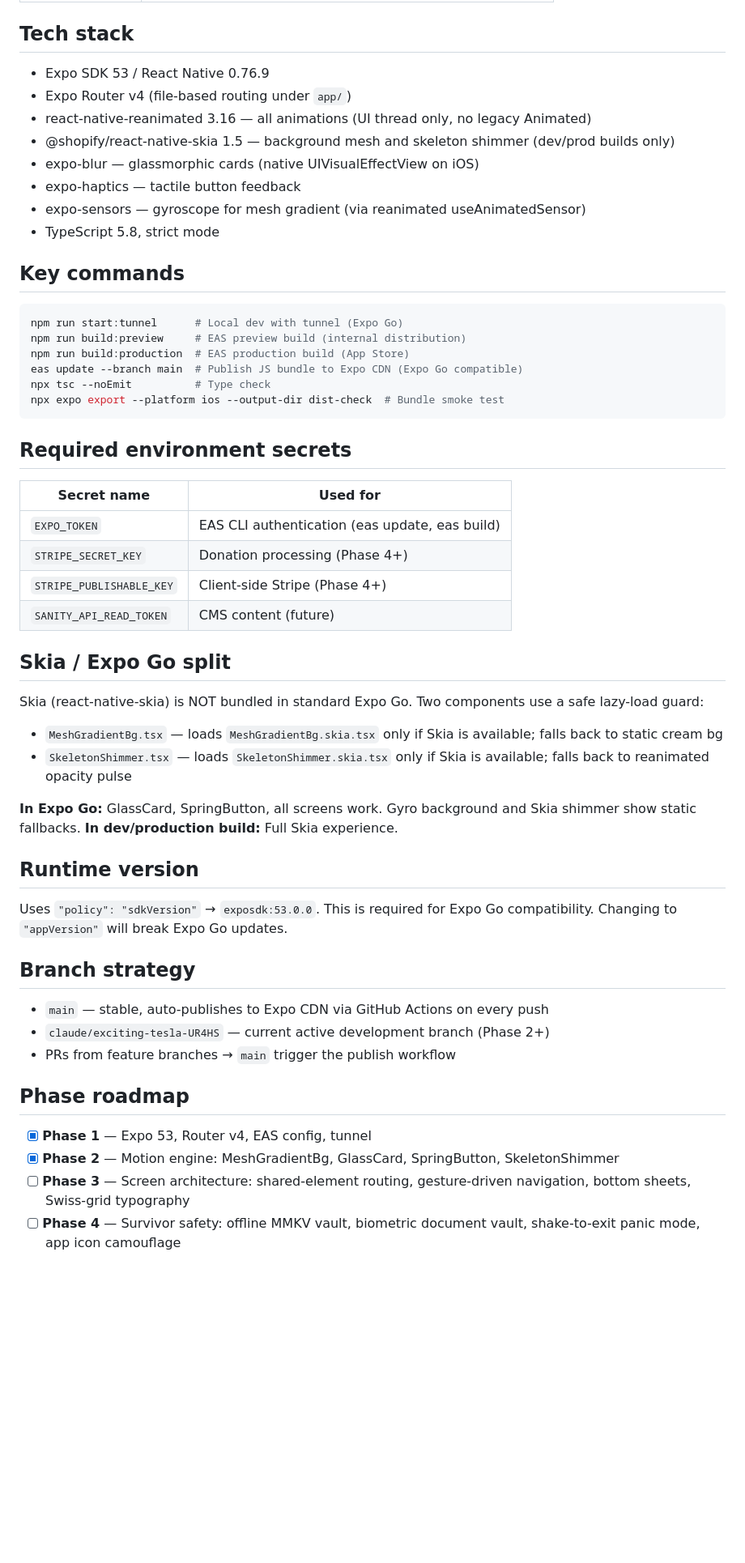
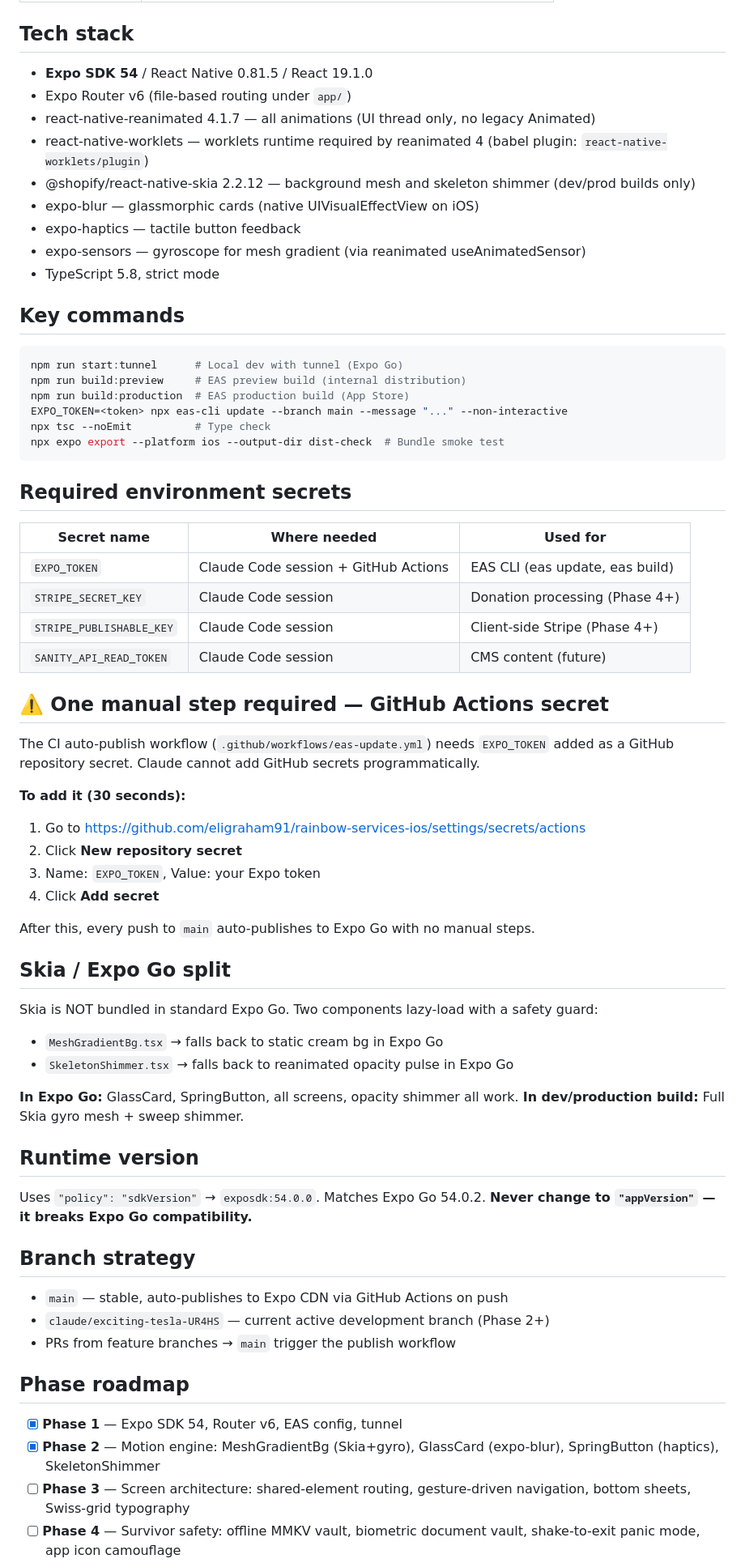
Before and after one commit to eligraham91/rainbow-services-ios, a Markdown page: CLAUDE.md, the part around one of its changes. Shown at 81% size. Drawn GitHub-style; blank space fills up the shorter version.

Commit message:
docs: update CLAUDE.md for SDK 54 stack and GitHub secret instructions

````diff
--- a/CLAUDE.md
+++ b/CLAUDE.md
@@ -13,10 +13,11 @@
 | EAS Dashboard | https://expo.dev/accounts/eligraham91/projects/rainbow-ios |
 
 ## Tech stack
-- Expo SDK 53 / React Native 0.76.9
-- Expo Router v4 (file-based routing under `app/`)
-- react-native-reanimated 3.16 — all animations (UI thread only, no legacy Animated)
-- @shopify/react-native-skia 1.5 — background mesh and skeleton shimmer (dev/prod builds only)
+- **Expo SDK 54** / React Native 0.81.5 / React 19.1.0
+- Expo Router v6 (file-based routing under `app/`)
+- react-native-reanimated 4.1.7 — all animations (UI thread only, no legacy Animated)
+- react-native-worklets — worklets runtime required by reanimated 4 (babel plugin: `react-native-worklets/plugin`)
+- @shopify/react-native-skia 2.2.12 — background mesh and skeleton shimmer (dev/prod builds only)
 - expo-blur — glassmorphic cards (native UIVisualEffectView on iOS)
 - expo-haptics — tactile button feedback
 - expo-sensors — gyroscope for mesh gradient (via reanimated useAnimatedSensor)
@@ -27,38 +28,50 @@
 npm run start:tunnel      # Local dev with tunnel (Expo Go)
 npm run build:preview     # EAS preview build (internal distribution)
 npm run build:production  # EAS production build (App Store)
-eas update --branch main  # Publish JS bundle to Expo CDN (Expo Go compatible)
+EXPO_TOKEN=<token> npx eas-cli update --branch main --message "..." --non-interactive
 npx tsc --noEmit          # Type check
 npx expo export --platform ios --output-dir dist-check  # Bundle smoke test
 ```
 
 ## Required environment secrets
-| Secret name | Used for |
-|-------------|----------|
-| `EXPO_TOKEN` | EAS CLI authentication (eas update, eas build) |
-| `STRIPE_SECRET_KEY` | Donation processing (Phase 4+) |
-| `STRIPE_PUBLISHABLE_KEY` | Client-side Stripe (Phase 4+) |
-| `SANITY_API_READ_TOKEN` | CMS content (future) |
+| Secret name | Where needed | Used for |
+|-------------|-------------|----------|
+| `EXPO_TOKEN` | Claude Code session + GitHub Actions | EAS CLI (eas update, eas build) |
+| `STRIPE_SECRET_KEY` | Claude Code session | Donation processing (Phase 4+) |
+| `STRIPE_PUBLISHABLE_KEY` | Claude Code session | Client-side Stripe (Phase 4+) |
+| `SANITY_API_READ_TOKEN` | Claude Code session | CMS content (future) |
+
+## ⚠️ One manual step required — GitHub Actions secret
+The CI auto-publish workflow (`.github/workflows/eas-update.yml`) needs `EXPO_TOKEN` added as a GitHub repository secret. Claude cannot add GitHub secrets programmatically.
+
+**To add it (30 seconds):**
+1. Go to https://github.com/eligraham91/rainbow-services-ios/settings/secrets/actions
+2. Click **New repository secret**
+3. Name: `EXPO_TOKEN`, Value: your Expo token
+4. Click **Add secret**
+
+After this, every push to `main` auto-publishes to Expo Go with no manual steps.
 
 ## Skia / Expo Go split
-Skia (react-native-skia) is NOT bundled in standard Expo Go. Two components use a safe lazy-load guard:
-- `MeshGradientBg.tsx` — loads `MeshGradientBg.skia.tsx` only if Skia is available; falls back to static cream bg
-- `SkeletonShimmer.tsx` — loads `SkeletonShimmer.skia.tsx` only if Skia is available; falls back to reanimated opacity pulse
+Skia is NOT bundled in standard Expo Go. Two components lazy-load with a safety guard:
+- `MeshGradientBg.tsx` → falls back to static cream bg in Expo Go
+- `SkeletonShimmer.tsx` → falls back to reanimated opacity pulse in Expo Go
 
-**In Expo Go:** GlassCard, SpringButton, all screens work. Gyro background and Skia shimmer show static fallbacks.
-**In dev/production build:** Full Skia experience.
+**In Expo Go:** GlassCard, SpringButton, all screens, opacity shimmer all work.
+**In dev/production build:** Full Skia gyro mesh + sweep shimmer.
 
 ## Runtime version
-Uses `"policy": "sdkVersion"` → `exposdk:53.0.0`. This is required for Expo Go compatibility. Changing to `"appVersion"` will break Expo Go updates.
+Uses `"policy": "sdkVersion"` → `exposdk:54.0.0`. Matches Expo Go 54.0.2.
+**Never change to `"appVersion"` — it breaks Expo Go compatibility.**
 
 ## Branch strategy
-- `main` — stable, auto-publishes to Expo CDN via GitHub Actions on every push
+- `main` — stable, auto-publishes to Expo CDN via GitHub Actions on push
 - `claude/exciting-tesla-UR4HS` — current active development branch (Phase 2+)
 - PRs from feature branches → `main` trigger the publish workflow
 
 ## Phase roadmap
-- [x] **Phase 1** — Expo 53, Router v4, EAS config, tunnel
-- [x] **Phase 2** — Motion engine: MeshGradientBg, GlassCard, SpringButton, SkeletonShimmer
+- [x] **Phase 1** — Expo SDK 54, Router v6, EAS config, tunnel
+- [x] **Phase 2** — Motion engine: MeshGradientBg (Skia+gyro), GlassCard (expo-blur), SpringButton (haptics), SkeletonShimmer
 - [ ] **Phase 3** — Screen architecture: shared-element routing, gesture-driven navigation, bottom sheets, Swiss-grid typography
 - [ ] **Phase 4** — Survivor safety: offline MMKV vault, biometric document vault, shake-to-exit panic mode, app icon camouflage
 
````
Also changed, not shown: other parts of CLAUDE.md (+9 -8 lines).
